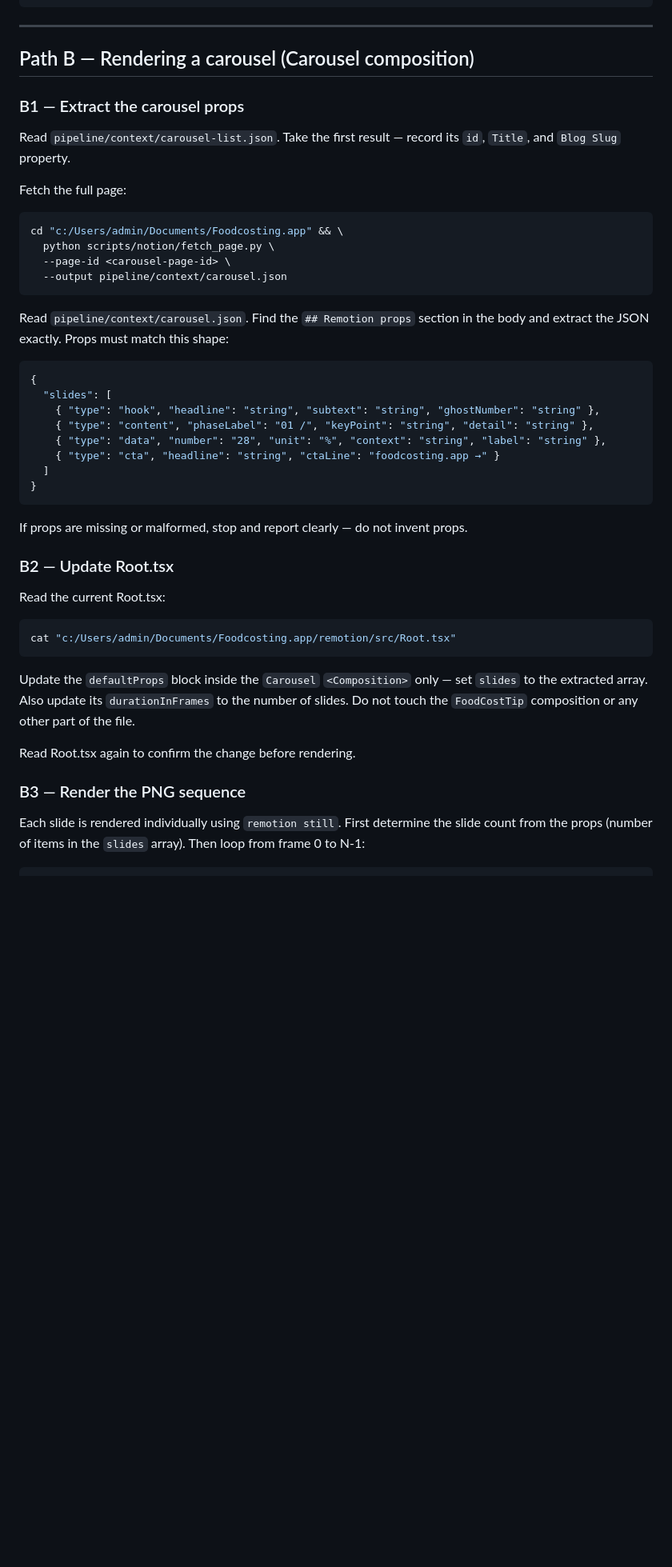
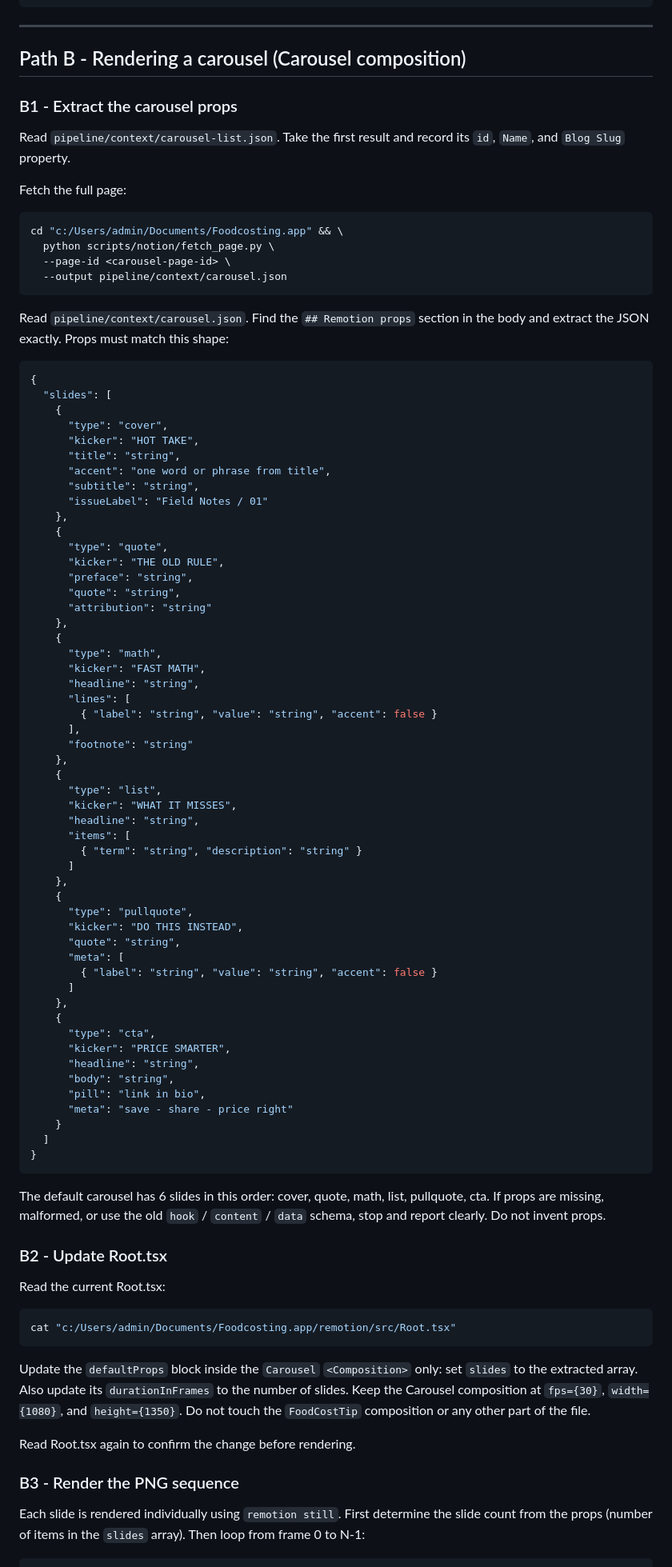
Before and after one commit to aw-th33/foodcosting.app, a Markdown page: .claude/agents/remotion-renderer.md, the part around one of its changes. Shown at 80% size. GitHub-like rendering; blank space fills up the shorter version.

````diff
--- a/.claude/agents/remotion-renderer.md
+++ b/.claude/agents/remotion-renderer.md
@@ -132,11 +142,11 @@ Status: Ready for Ahmed to review and upload
 
 ---
 
-## Path B — Rendering a carousel (Carousel composition)
+## Path B - Rendering a carousel (Carousel composition)
 
-### B1 — Extract the carousel props
+### B1 - Extract the carousel props
 
-Read `pipeline/context/carousel-list.json`. Take the first result — record its `id`, `Title`, and `Blog Slug` property.
+Read `pipeline/context/carousel-list.json`. Take the first result and record its `id`, `Name`, and `Blog Slug` property.
 
 Fetch the full page:
 
@@ -152,17 +162,61 @@ Read `pipeline/context/carousel.json`. Find the `## Remotion props` section in t
 ```json
 {
   "slides": [
-    { "type": "hook", "headline": "string", "subtext": "string", "ghostNumber": "string" },
-    { "type": "content", "phaseLabel": "01 /", "keyPoint": "string", "detail": "string" },
-    { "type": "data", "number": "28", "unit": "%", "context": "string", "label": "string" },
-    { "type": "cta", "headline": "string", "ctaLine": "foodcosting.app →" }
+    {
+      "type": "cover",
+      "kicker": "HOT TAKE",
+      "title": "string",
+      "accent": "one word or phrase from title",
+      "subtitle": "string",
+      "issueLabel": "Field Notes / 01"
+    },
+    {
+      "type": "quote",
+      "kicker": "THE OLD RULE",
+      "preface": "string",
+      "quote": "string",
+      "attribution": "string"
+    },
+    {
+      "type": "math",
+      "kicker": "FAST MATH",
+      "headline": "string",
+      "lines": [
+        { "label": "string", "value": "string", "accent": false }
+      ],
+      "footnote": "string"
+    },
+    {
+      "type": "list",
+      "kicker": "WHAT IT MISSES",
+      "headline": "string",
+      "items": [
+        { "term": "string", "description": "string" }
+      ]
+    },
+    {
+      "type": "pullquote",
+      "kicker": "DO THIS INSTEAD",
+      "quote": "string",
+      "meta": [
+        { "label": "string", "value": "string", "accent": false }
+      ]
+    },
+    {
+      "type": "cta",
+      "kicker": "PRICE SMARTER",
+      "headline": "string",
+      "body": "string",
+      "pill": "link in bio",
+      "meta": "save - share - price right"
+    }
   ]
 }
 ```
 
-If props are missing or malformed, stop and report clearly — do not invent props.
+The default carousel has 6 slides in this order: cover, quote, math, list, pullquote, cta. If props are missing, malformed, or use the old `hook` / `content` / `data` schema, stop and report clearly. Do not invent props.
 
-### B2 — Update Root.tsx
+### B2 - Update Root.tsx
 
 Read the current Root.tsx:
 
@@ -170,11 +224,11 @@ Read the current Root.tsx:
 cat "c:/Users/admin/Documents/Foodcosting.app/remotion/src/Root.tsx"
 ```
 
-Update the `defaultProps` block inside the `Carousel` `<Composition>` only — set `slides` to the extracted array. Also update its `durationInFrames` to the number of slides. Do not touch the `FoodCostTip` composition or any other part of the file.
+Update the `defaultProps` block inside the `Carousel` `<Composition>` only: set `slides` to the extracted array. Also update its `durationInFrames` to the number of slides. Keep the Carousel composition at `fps={30}`, `width={1080}`, and `height={1350}`. Do not touch the `FoodCostTip` composition or any other part of the file.
 
 Read Root.tsx again to confirm the change before rendering.
 
-### B3 — Render the PNG sequence
+### B3 - Render the PNG sequence
 
 Each slide is rendered individually using `remotion still`. First determine the slide count from the props (number of items in the `slides` array). Then loop from frame 0 to N-1:
 
````
Also changed, not shown: other parts of .claude/agents/remotion-renderer.md (+34 -24 lines), .claude/agents/short-form-writer.md (+6 -3 lines).
